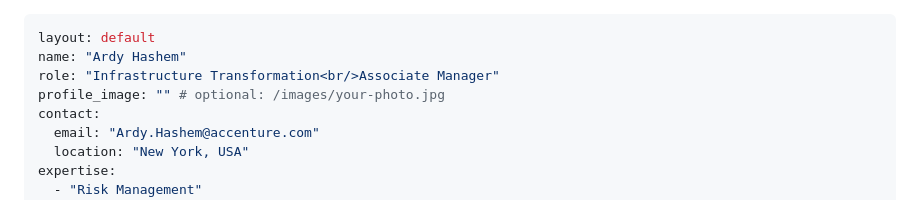
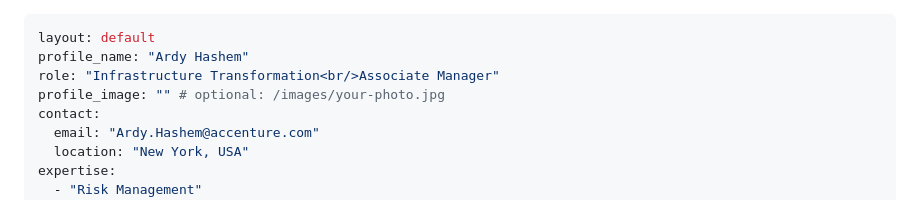
Before and after one commit to ardyhash/ardyhash.github.io, a Markdown page: index.md, the part around the change. GitHub-like rendering.

Commit message:
Fix profile name key in index.md

```diff
--- a/index.md
+++ b/index.md
@@ -1,6 +1,6 @@
 ---
 layout: default
-name: "Ardy Hashem"
+profile_name: "Ardy Hashem"
 role: "Infrastructure Transformation<br/>Associate Manager"
 profile_image: "" # optional: /images/your-photo.jpg
 contact:
```
